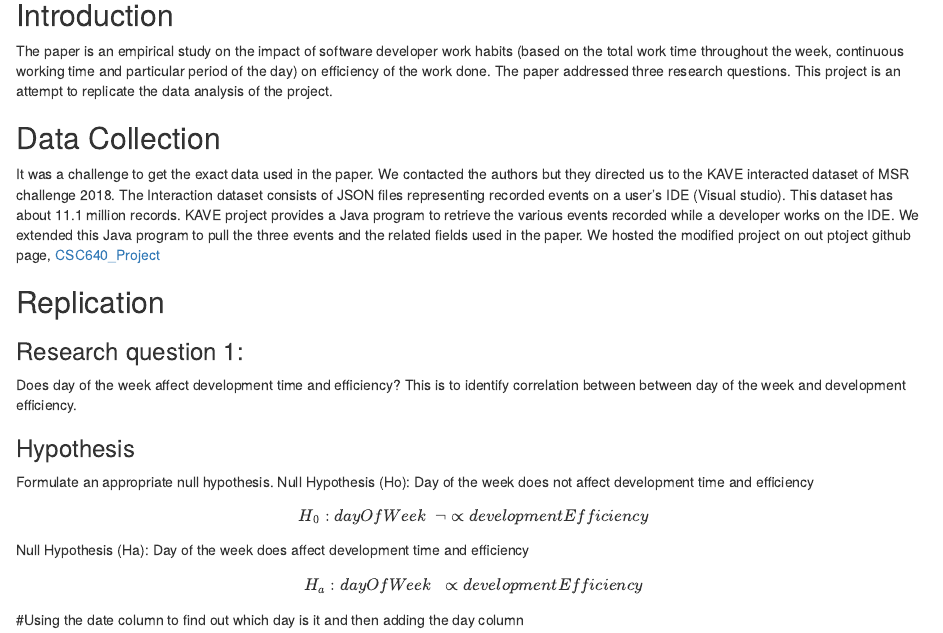
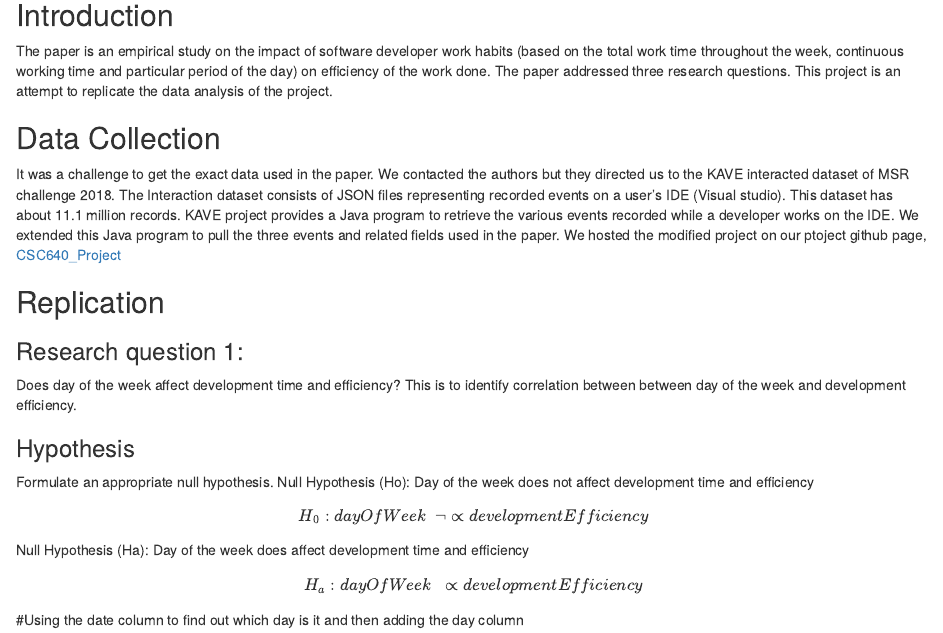
Before and after one commit to cnwachukwu5/CSC640_Project, an R Markdown document (ProjectScript.Rmd): the page in a window 1100 px wide, from 220 px down. Rendered offline with R 4.5, knitr and Pandoc, with nearby package versions; some code elsewhere in the file could not run offline.

```diff
--- a/ProjectScript.Rmd
+++ b/ProjectScript.Rmd
@@ -17,7 +17,7 @@
 
 
 ## Data Collection
-It was a challenge to get the exact data used in the paper. We contacted the authors but they directed us to the KAVE interacted dataset of MSR challenge 2018. The Interaction dataset consists of JSON files representing recorded events on a user's IDE (Visual studio). This dataset has about 11.1 million records. KAVE project provides a Java program to retrieve the various events recorded while a developer works on the IDE. We extended this Java program to pull the three events and the related fields used in the paper. We hosted the modified project on out ptoject github page, [CSC640_Project](https://github.com/cnwachukwu5/CSC640_Project/tree/master/java-cc-kave-examples/)
+It was a challenge to get the exact data used in the paper. We contacted the authors but they directed us to the KAVE interacted dataset of MSR challenge 2018. The Interaction dataset consists of JSON files representing recorded events on a user's IDE (Visual studio). This dataset has about 11.1 million records. KAVE project provides a Java program to retrieve the various events recorded while a developer works on the IDE. We extended this Java program to pull the three events and related fields used in the paper. We hosted the modified project on our ptoject github page, [CSC640_Project](https://github.com/cnwachukwu5/CSC640_Project/tree/master/java-cc-kave-examples/)
 
 
 ## Replication
```
